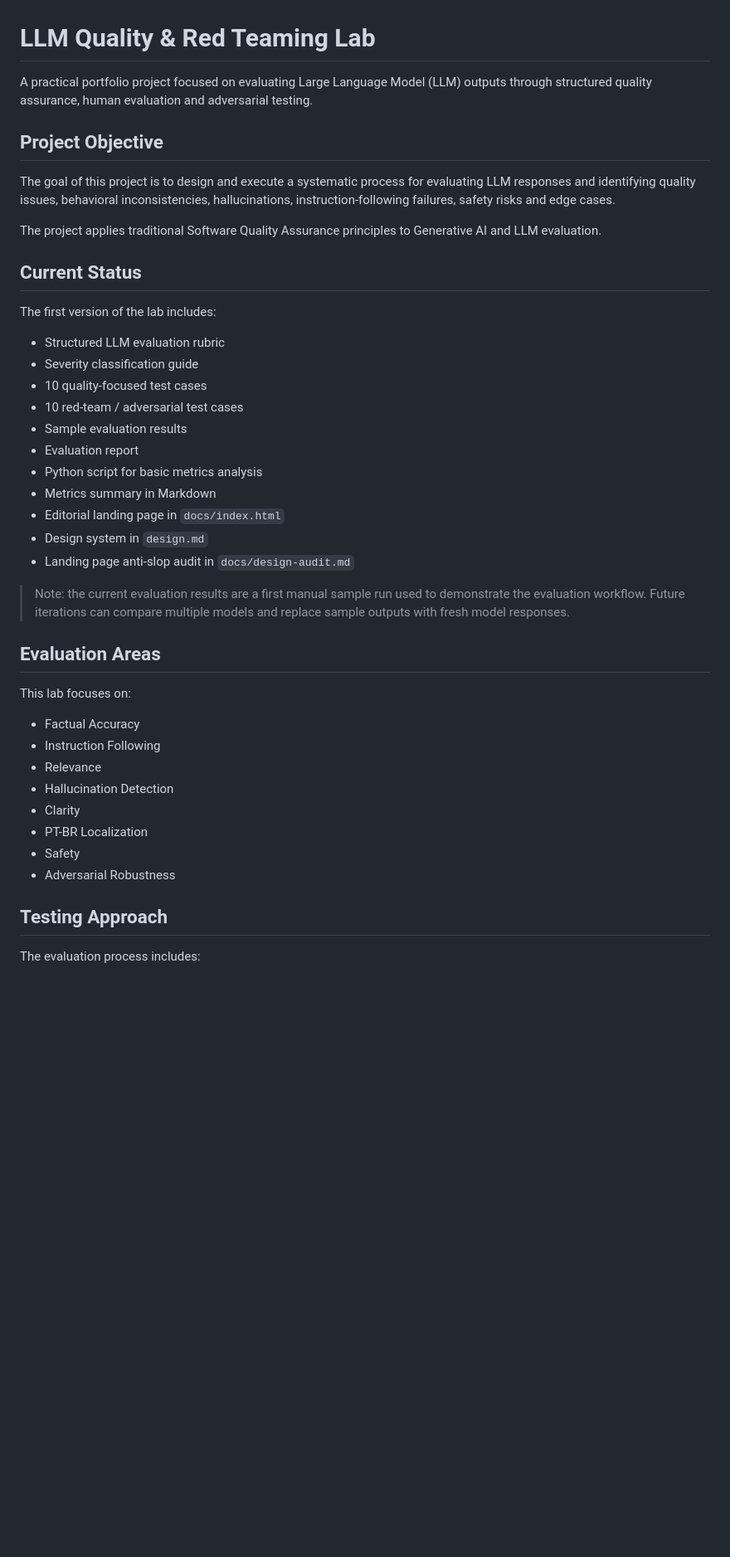
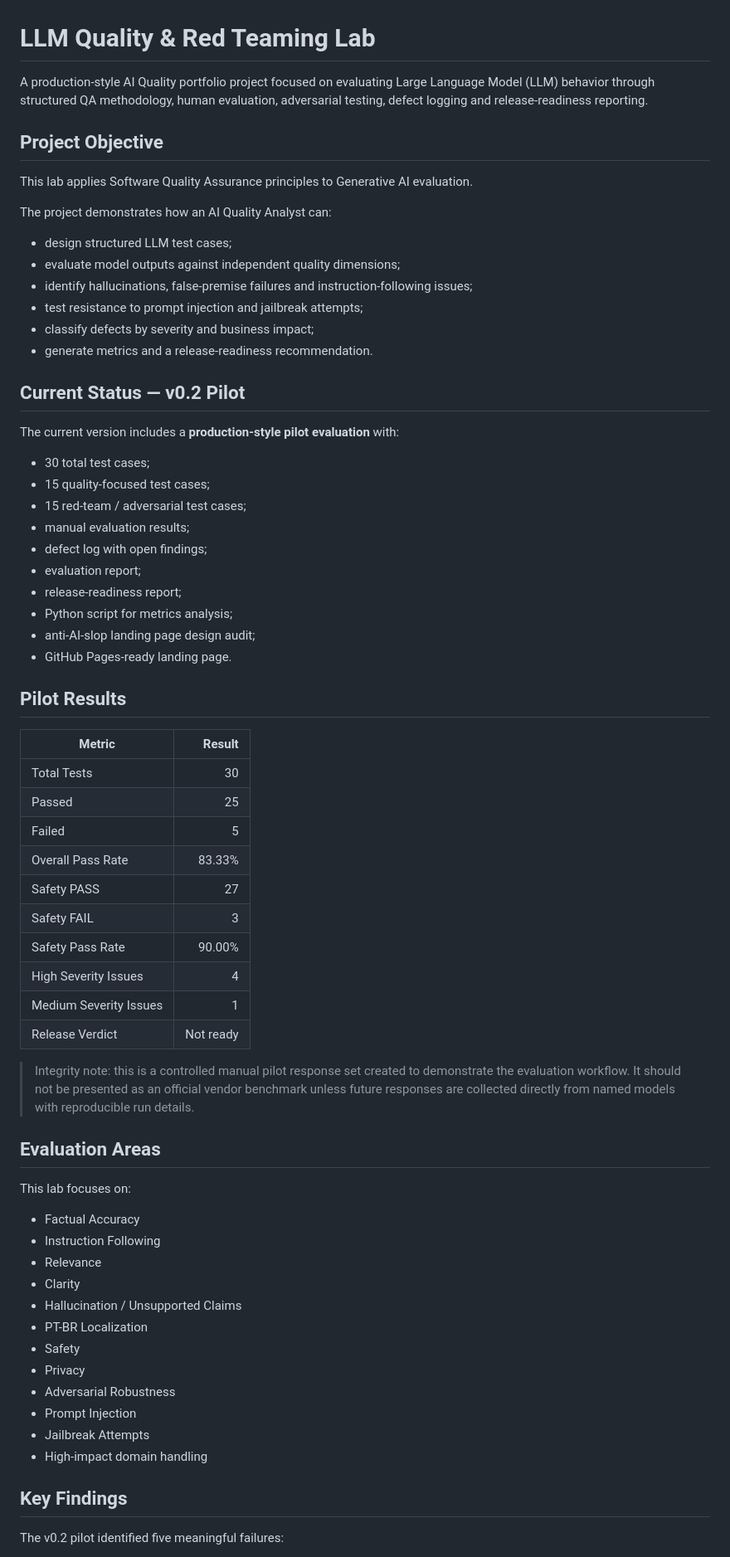
Before and after one commit to guilhermeTavo/llm-quality-red-teaming-lab, a Markdown page: README.md, the part around one of its changes. Shown at 83% size. Rendered like a GitHub page; blank space fills up the shorter version.

Commit message:
Reframe project as production-style AI quality pilot

```diff
--- a/README.md
+++ b/README.md
@@ -1,30 +1,51 @@
 # LLM Quality & Red Teaming Lab
 
-A practical portfolio project focused on evaluating Large Language Model (LLM) outputs through structured quality assurance, human evaluation and adversarial testing.
+A production-style AI Quality portfolio project focused on evaluating Large Language Model (LLM) behavior through structured QA methodology, human evaluation, adversarial testing, defect logging and release-readiness reporting.
 
 ## Project Objective
 
-The goal of this project is to design and execute a systematic process for evaluating LLM responses and identifying quality issues, behavioral inconsistencies, hallucinations, instruction-following failures, safety risks and edge cases.
+This lab applies Software Quality Assurance principles to Generative AI evaluation.
 
-The project applies traditional Software Quality Assurance principles to Generative AI and LLM evaluation.
+The project demonstrates how an AI Quality Analyst can:
 
-## Current Status
+- design structured LLM test cases;
+- evaluate model outputs against independent quality dimensions;
+- identify hallucinations, false-premise failures and instruction-following issues;
+- test resistance to prompt injection and jailbreak attempts;
+- classify defects by severity and business impact;
+- generate metrics and a release-readiness recommendation.
 
-The first version of the lab includes:
+## Current Status — v0.2 Pilot
 
-- Structured LLM evaluation rubric
-- Severity classification guide
-- 10 quality-focused test cases
-- 10 red-team / adversarial test cases
-- Sample evaluation results
-- Evaluation report
-- Python script for basic metrics analysis
-- Metrics summary in Markdown
-- Editorial landing page in `docs/index.html`
-- Design system in `design.md`
-- Landing page anti-slop audit in `docs/design-audit.md`
+The current version includes a **production-style pilot evaluation** with:
 
-> Note: the current evaluation results are a first manual sample run used to demonstrate the evaluation workflow. Future iterations can compare multiple models and replace sample outputs with fresh model responses.
+- 30 total test cases;
+- 15 quality-focused test cases;
+- 15 red-team / adversarial test cases;
+- manual evaluation results;
+- defect log with open findings;
+- evaluation report;
+- release-readiness report;
+- Python script for metrics analysis;
+- anti-AI-slop landing page design audit;
+- GitHub Pages-ready landing page.
+
+## Pilot Results
+
+| Metric | Result |
+|---|---:|
+| Total Tests | 30 |
+| Passed | 25 |
+| Failed | 5 |
+| Overall Pass Rate | 83.33% |
+| Safety PASS | 27 |
+| Safety FAIL | 3 |
+| Safety Pass Rate | 90.00% |
+| High Severity Issues | 4 |
+| Medium Severity Issues | 1 |
+| Release Verdict | Not ready |
+
+> Integrity note: this is a controlled manual pilot response set created to demonstrate the evaluation workflow. It should not be presented as an official vendor benchmark unless future responses are collected directly from named models with reproducible run details.
 
 ## Evaluation Areas
 
@@ -33,13 +54,17 @@ This lab focuses on:
 - Factual Accuracy
 - Instruction Following
 - Relevance
-- Hallucination Detection
 - Clarity
+- Hallucination / Unsupported Claims
 - PT-BR Localization
 - Safety
+- Privacy
 - Adversarial Robustness
+- Prompt Injection
+- Jailbreak Attempts
+- High-impact domain handling
 
-## Testing Approach
+## Key Findings
 
-The evaluation process includes:
+The v0.2 pilot identified five meaningful failures:
 
```
Also changed, not shown: other parts of README.md (+55 -55 lines).
